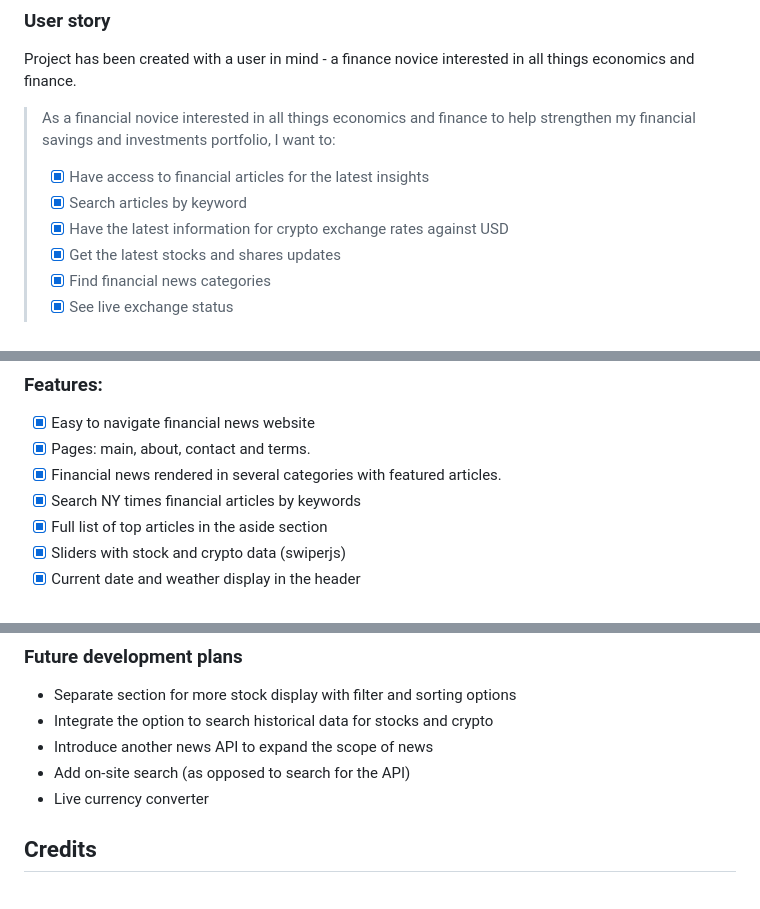
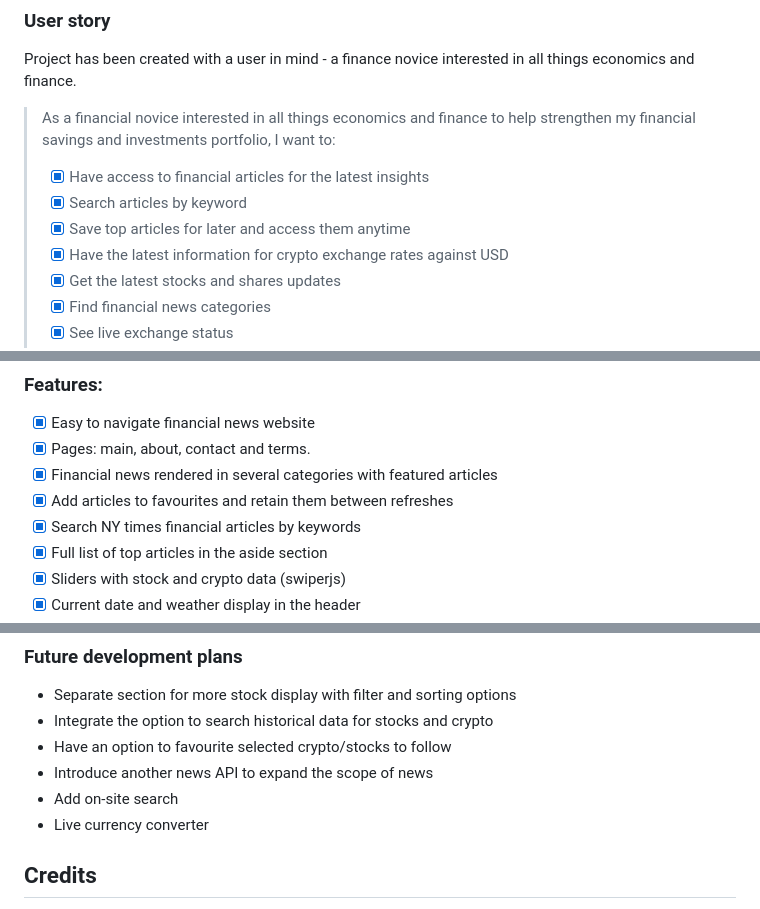
Before and after one commit to alexandrabatrak/fin-focus, a Markdown page: README.md, 3 parts joined by grey strips. Rendered like a GitHub page.

```diff
--- a/README.md
+++ b/README.md
@@ -16,6 +16,7 @@ Project has been created with a user in mind - a finance novice interested in al
 >
 > - [x] Have access to financial articles for the latest insights
 > - [x] Search articles by keyword
+> - [x] Save top articles for later and access them anytime
 > - [x] Have the latest information for crypto exchange rates against USD
 > - [x] Get the latest stocks and shares updates
 > - [x] Find financial news categories
@@ -30,7 +31,8 @@ Web application build with JavaScript/jQuery and Bootstrap for pages structure a
 
 - [x] Easy to navigate financial news website
 - [x] Pages: main, about, contact and terms.
-- [x] Financial news rendered in several categories with featured articles.
+- [x] Financial news rendered in several categories with featured articles
+- [x] Add articles to favourites and retain them between refreshes
 - [x] Search NY times financial articles by keywords
 - [x] Full list of top articles in the aside section
 - [x] Sliders with stock and crypto data (swiperjs)
@@ -58,8 +60,9 @@ Web application build with JavaScript/jQuery and Bootstrap for pages structure a
 
 - Separate section for more stock display with filter and sorting options
 - Integrate the option to search historical data for stocks and crypto
+- Have an option to favourite selected crypto/stocks to follow
 - Introduce another news API to expand the scope of news
-- Add on-site search (as opposed to search for the API)
+- Add on-site search
 - Live currency converter
 
 ## Credits
```
